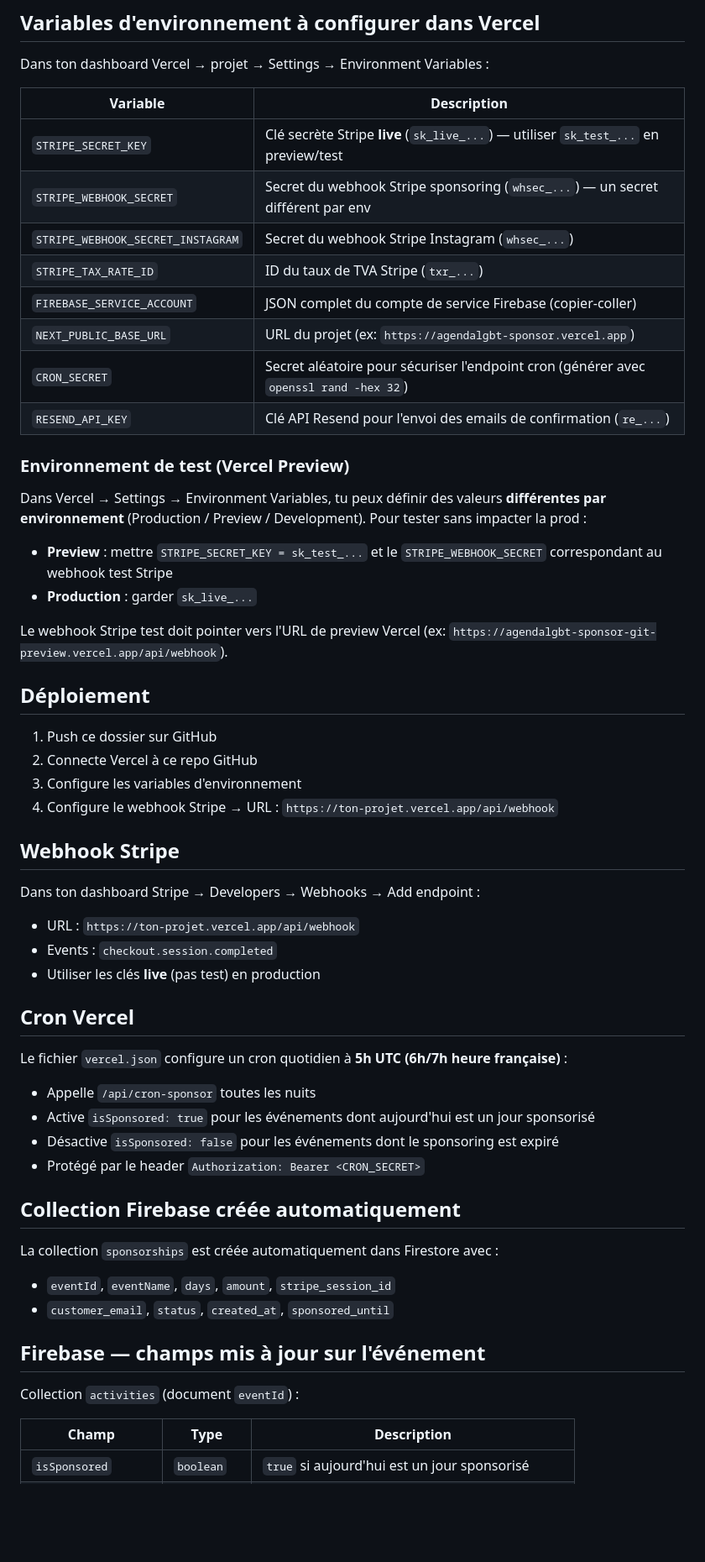
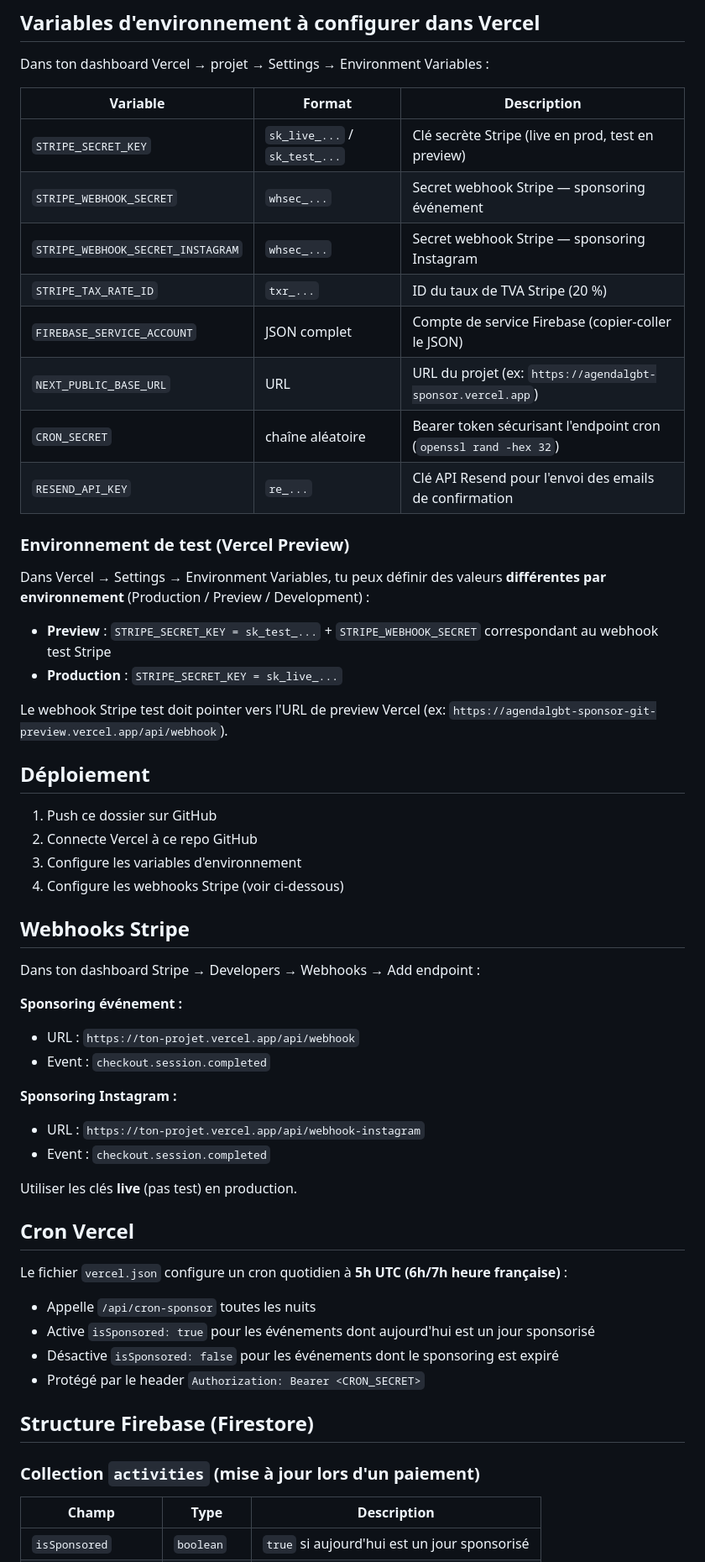
Before and after one commit to agendalgbt/agendalgbt-sponsor, a Markdown page: README.md, the part around one of its changes. Shown at 84% size. Rendered like a GitHub page; blank space fills up the shorter version.

```diff
--- a/README.md
+++ b/README.md
@@ -19,23 +52,23 @@ agendalgbt-sponsor/
 
 Dans ton dashboard Vercel → projet → Settings → Environment Variables :
 
-| Variable | Description |
-|---|---|
-| `STRIPE_SECRET_KEY` | Clé secrète Stripe **live** (`sk_live_...`) — utiliser `sk_test_...` en preview/test |
-| `STRIPE_WEBHOOK_SECRET` | Secret du webhook Stripe sponsoring (`whsec_...`) — un secret différent par env |
-| `STRIPE_WEBHOOK_SECRET_INSTAGRAM` | Secret du webhook Stripe Instagram (`whsec_...`) |
-| `STRIPE_TAX_RATE_ID` | ID du taux de TVA Stripe (`txr_...`) |
-| `FIREBASE_SERVICE_ACCOUNT` | JSON complet du compte de service Firebase (copier-coller) |
-| `NEXT_PUBLIC_BASE_URL` | URL du projet (ex: `https://agendalgbt-sponsor.vercel.app`) |
-| `CRON_SECRET` | Secret aléatoire pour sécuriser l'endpoint cron (générer avec `openssl rand -hex 32`) |
-| `RESEND_API_KEY` | Clé API Resend pour l'envoi des emails de confirmation (`re_...`) |
+| Variable | Format | Description |
+|---|---|---|
+| `STRIPE_SECRET_KEY` | `sk_live_...` / `sk_test_...` | Clé secrète Stripe (live en prod, test en preview) |
+| `STRIPE_WEBHOOK_SECRET` | `whsec_...` | Secret webhook Stripe — sponsoring événement |
+| `STRIPE_WEBHOOK_SECRET_INSTAGRAM` | `whsec_...` | Secret webhook Stripe — sponsoring Instagram |
+| `STRIPE_TAX_RATE_ID` | `txr_...` | ID du taux de TVA Stripe (20 %) |
+| `FIREBASE_SERVICE_ACCOUNT` | JSON complet | Compte de service Firebase (copier-coller le JSON) |
+| `NEXT_PUBLIC_BASE_URL` | URL | URL du projet (ex: `https://agendalgbt-sponsor.vercel.app`) |
+| `CRON_SECRET` | chaîne aléatoire | Bearer token sécurisant l'endpoint cron (`openssl rand -hex 32`) |
+| `RESEND_API_KEY` | `re_...` | Clé API Resend pour l'envoi des emails de confirmation |
 
 ### Environnement de test (Vercel Preview)
 
-Dans Vercel → Settings → Environment Variables, tu peux définir des valeurs **différentes par environnement** (Production / Preview / Development). Pour tester sans impacter la prod :
+Dans Vercel → Settings → Environment Variables, tu peux définir des valeurs **différentes par environnement** (Production / Preview / Development) :
 
-- **Preview** : mettre `STRIPE_SECRET_KEY = sk_test_...` et le `STRIPE_WEBHOOK_SECRET` correspondant au webhook test Stripe
-- **Production** : garder `sk_live_...`
+- **Preview** : `STRIPE_SECRET_KEY = sk_test_...` + `STRIPE_WEBHOOK_SECRET` correspondant au webhook test Stripe
+- **Production** : `STRIPE_SECRET_KEY = sk_live_...`
 
 Le webhook Stripe test doit pointer vers l'URL de preview Vercel (ex: `https://agendalgbt-sponsor-git-preview.vercel.app/api/webhook`).
 
@@ -44,14 +77,21 @@ Le webhook Stripe test doit pointer vers l'URL de preview Vercel (ex: `https://a
 1. Push ce dossier sur GitHub
 2. Connecte Vercel à ce repo GitHub
 3. Configure les variables d'environnement
-4. Configure le webhook Stripe → URL : `https://ton-projet.vercel.app/api/webhook`
+4. Configure les webhooks Stripe (voir ci-dessous)
 
-## Webhook Stripe
+## Webhooks Stripe
 
 Dans ton dashboard Stripe → Developers → Webhooks → Add endpoint :
+
+**Sponsoring événement :**
 - URL : `https://ton-projet.vercel.app/api/webhook`
-- Events : `checkout.session.completed`
-- Utiliser les clés **live** (pas test) en production
+- Event : `checkout.session.completed`
+
+**Sponsoring Instagram :**
+- URL : `https://ton-projet.vercel.app/api/webhook-instagram`
+- Event : `checkout.session.completed`
+
+Utiliser les clés **live** (pas test) en production.
 
 ## Cron Vercel
 
@@ -61,15 +101,9 @@ Le fichier `vercel.json` configure un cron quotidien à **5h UTC (6h/7h heure fr
 - Désactive `isSponsored: false` pour les événements dont le sponsoring est expiré
 - Protégé par le header `Authorization: Bearer <CRON_SECRET>`
 
-## Collection Firebase créée automatiquement
+## Structure Firebase (Firestore)
 
-La collection `sponsorships` est créée automatiquement dans Firestore avec :
-- `eventId`, `eventName`, `days`, `amount`, `stripe_session_id`
-- `customer_email`, `status`, `created_at`, `sponsored_until`
-
-## Firebase — champs mis à jour sur l'événement
-
-Collection `activities` (document `eventId`) :
+### Collection `activities` (mise à jour lors d'un paiement)
 
 | Champ | Type | Description |
 |---|---|---|
```
Also changed, not shown: other parts of README.md (+107 -10 lines).
